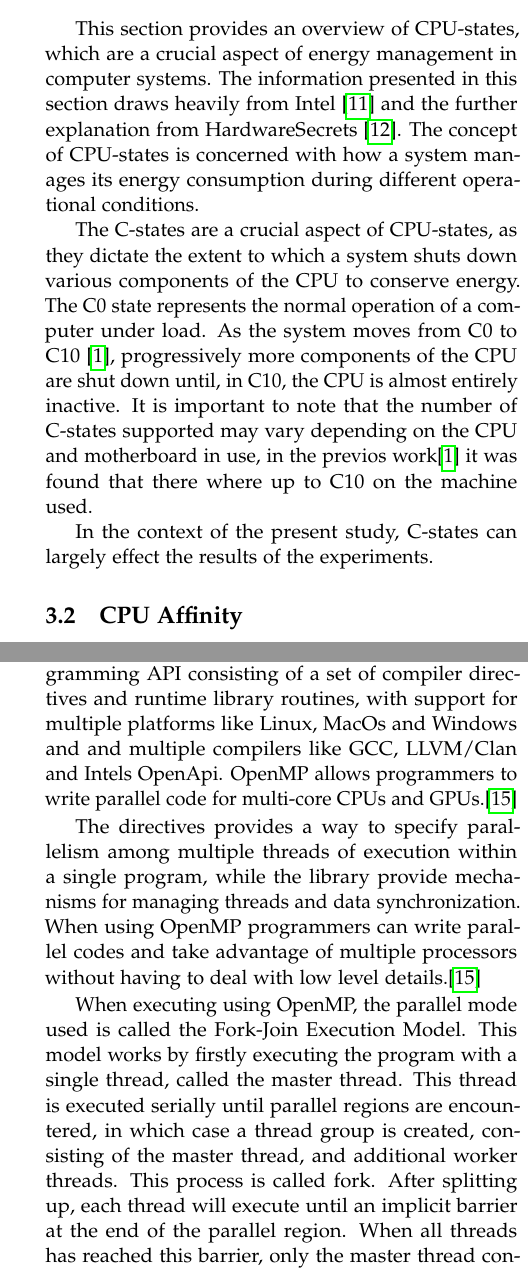
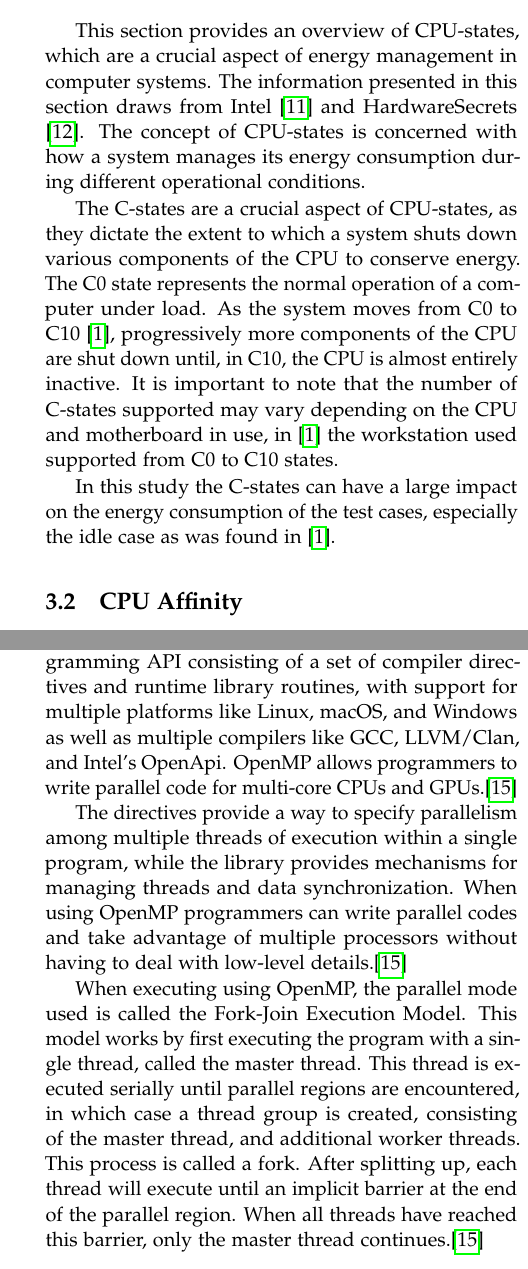
Before and after one commit to KuskIV/BDEnergy, a LaTeX thesis (article/main.tex, which reads article/sections/background/cpu_states.tex, article/sections/background/openmp.tex): two parts of the columns of pages 3 and 4 of 6, joined at a grey line, cut so that both start at the same text. Compiled offline with pdfLaTeX.

Commit message:
Rettelser til cpu_states og OpenMP

```diff
--- a/article/sections/background/cpu_states.tex
+++ b/article/sections/background/cpu_states.tex
@@ -1,8 +1,8 @@
 \subsection{CPU States}\label{subsec:cpustates}
 
-This section provides an overview of CPU-states, which are a crucial aspect of energy management in computer systems. The information presented in this section draws heavily from Intel \cite{CIntel} and the further explanation from HardwareSecrets \cite{CHard}. The concept of CPU-states is concerned with how a system manages its energy consumption during different operational conditions.
+This section provides an overview of CPU-states, which are a crucial aspect of energy management in computer systems. The information presented in this section draws  from Intel \cite{CIntel} and  HardwareSecrets \cite{CHard}. The concept of CPU-states is concerned with how a system manages its energy consumption during different operational conditions.
 
-The C-states are a crucial aspect of CPU-states, as they dictate the extent to which a system shuts down various components of the CPU to conserve energy. The C0 state represents the normal operation of a computer under load. As the system moves from C0 to C10 \cite{biksbois}, progressively more components of the CPU are shut down until, in C10, the CPU is almost entirely inactive. It is important to note that the number of C-states supported may vary depending on the CPU and motherboard in use, in the previos work\cite{biksbois} it was found that there where up to C10 on the machine used.
+The C-states are a crucial aspect of CPU-states, as they dictate the extent to which a system shuts down various components of the CPU to conserve energy. The C0 state represents the normal operation of a computer under load. As the system moves from C0 to C10 \cite{biksbois}, progressively more components of the CPU are shut down until, in C10, the CPU is almost entirely inactive. It is important to note that the number of C-states supported may vary depending on the CPU and motherboard in use, in \cite{biksbois} the workstation used supported from C0 to C10 states.
 
 % In addition to C-states, there are other states such as CC-states (Core C-states), PC-states (Package C-states), Thread C-states, and Hyper-Thread C-states. However, information on these states is limited. Enhanced C-states (C1E), which can shut down more components of the CPU than C0 but not as much as the next C-state, are also present in some CPUs.
 
@@ -10,4 +10,4 @@ The C-states are a crucial aspect of CPU-states, as they dictate the extent to w
 
 % The G-states (Global-States) define the overall state of the system. G0 represents a working computer where C-states, P-states, and S0 states can occur, while G3 represents a completely shut-down system.
 
-In the context of the present study, C-states can largely effect the results of the experiments.
+In this study the C-states can have a large impact on the energy consumption of the test cases, especially the idle case as was found in \cite{biksbois}.
--- a/article/sections/background/openmp.tex
+++ b/article/sections/background/openmp.tex
@@ -1,12 +1,12 @@
 \subsection{OpenMP}\label{subsec:openmp}
 
-OpenMP (Open Multi-Processing) is a parallel programming API consisting of a set of compiler directives and runtime library routines, with support for multiple platforms like Linux, MacOs and Windows and and multiple compilers like GCC, LLVM/Clan and Intels OpenApi. OpenMP allows programmers to write parallel code for multi-core CPUs and GPUs.\cite{openmp}
+OpenMP (Open Multi-Processing) is a parallel programming API consisting of a set of compiler directives and runtime library routines, with support for multiple platforms like Linux, macOS, and Windows as well as multiple compilers like GCC, LLVM/Clan, and Intel's OpenApi. OpenMP allows programmers to write parallel code for multi-core CPUs and GPUs.\cite{openmp}
 
 
-The directives provides a way to specify parallelism among multiple threads of execution within a single program, while the library provide mechanisms for managing threads and data synchronization. When using OpenMP programmers can write parallel codes and take advantage of multiple processors without having to deal with low level details.\cite{openmp}
+The directives provide a way to specify parallelism among multiple threads of execution within a single program, while the library provides mechanisms for managing threads and data synchronization. When using OpenMP programmers can write parallel codes and take advantage of multiple processors without having to deal with low-level details.\cite{openmp}
 
 
-When executing using OpenMP, the parallel mode used is called the Fork-Join Execution Model. This model works by firstly executing the program with a single thread, called the master thread. This thread is executed serially until parallel regions are encountered, in which case a thread group is created, consisting of the master thread, and additional worker threads. This process is called fork. After splitting up, each thread will execute until an implicit barrier at the end of the parallel region. When all threads has reached this barrier, only the master thread continues.\cite{openmp}
+When executing using OpenMP, the parallel mode used is called the Fork-Join Execution Model. This model works by first executing the program with a single thread, called the master thread. This thread is executed serially until parallel regions are encountered, in which case a thread group is created, consisting of the master thread, and additional worker threads. This process is called a fork. After splitting up, each thread will execute until an implicit barrier at the end of the parallel region. When all threads have reached this barrier, only the master thread continues.\cite{openmp}
 
 \input{listings/parallel_regions.tex}
 
```
